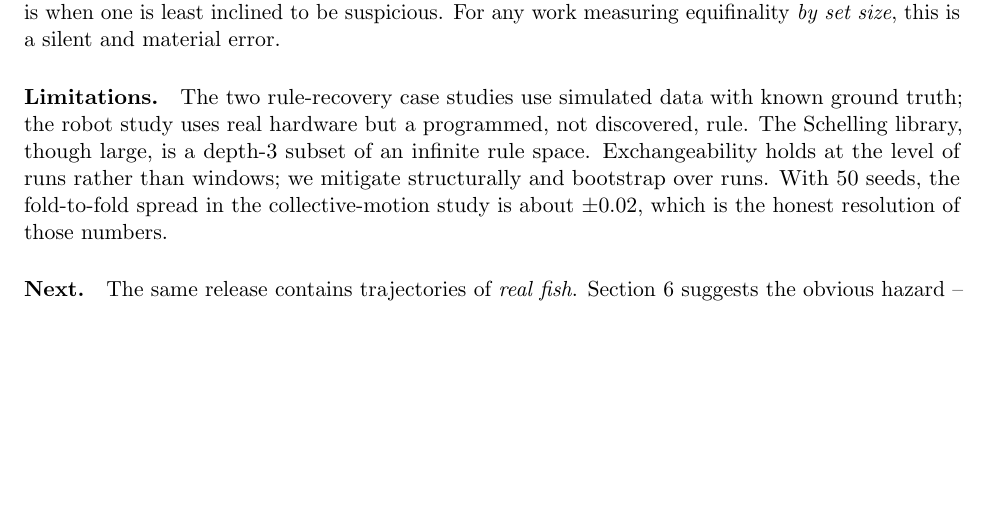
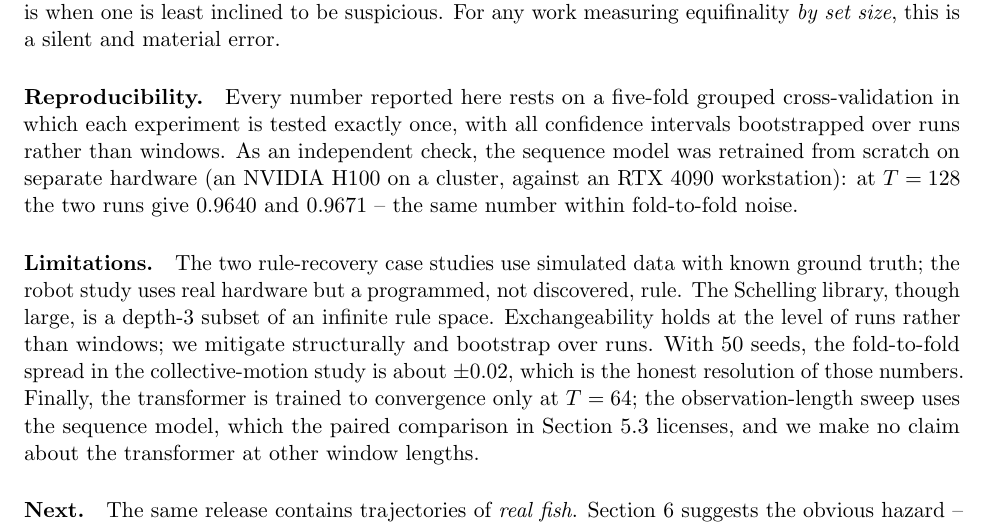
Before and after one commit to deamonpog/genmod_d, a LaTeX paper (paper/css2026_paper.tex): part of page 11 of 11 before the commit and part of page 11 of 12 after it, cut so that both start at the same text, the shorter picture padded with empty space. Compiled offline with pdfLaTeX.

Commit message:
Paper: add cross-hardware reproduction, and scope the transformer claim
The only usable result from the Hazel array is a reproducibility check: the sequence
model retrained from scratch on a cluster H100 gives 0.9640 at T=128 against 0.9671 on
the local RTX 4090 -- the same number within fold noise. Added to Discussion.

Also scope the transformer claim honestly in Limitations: it is trained to convergence
only at T=64, the observation-length sweep uses the sequence model (which the paired
comparison licenses), and we make no claim about the transformer at other window
lengths. The cluster runs that would have settled it were undertrained -- fewer windows
at longer T means fewer gradient steps at fixed epochs -- so the question stays open
rather than being answered wrongly.

```diff
--- a/paper/css2026_paper.tex
+++ b/paper/css2026_paper.tex
@@ -674,13 +674,24 @@ its numbers barely moved. The bug is most dangerous exactly where the model is b
 which is when one is least inclined to be suspicious. For any work measuring
 equifinality \emph{by set size}, this is a silent and material error.
 
+\paragraph{Reproducibility.}
+Every number reported here rests on a five-fold grouped cross-validation in which each
+experiment is tested exactly once, with all confidence intervals bootstrapped over
+runs rather than windows. As an independent check, the sequence model was retrained
+from scratch on separate hardware (an NVIDIA H100 on a cluster, against an RTX 4090
+workstation): at $T=128$ the two runs give $0.9640$ and $0.9671$ -- the same number
+within fold-to-fold noise.
+
 \paragraph{Limitations.}
 The two rule-recovery case studies use simulated data with known ground truth; the
 robot study uses real hardware but a programmed, not discovered, rule. The Schelling
 library, though large, is a depth-3 subset of an infinite rule space. Exchangeability
 holds at the level of runs rather than windows; we mitigate structurally and bootstrap
 over runs. With 50 seeds, the fold-to-fold spread in the collective-motion study is
-about $\pm 0.02$, which is the honest resolution of those numbers.
+about $\pm 0.02$, which is the honest resolution of those numbers. Finally, the
+transformer is trained to convergence only at $T=64$; the observation-length sweep
+uses the sequence model, which the paired comparison in Section~\ref{sec:ladder}
+licenses, and we make no claim about the transformer at other window lengths.
 
 \paragraph{Next.}
 The same release contains trajectories of \emph{real fish}. Section~\ref{sec:robots}
```
